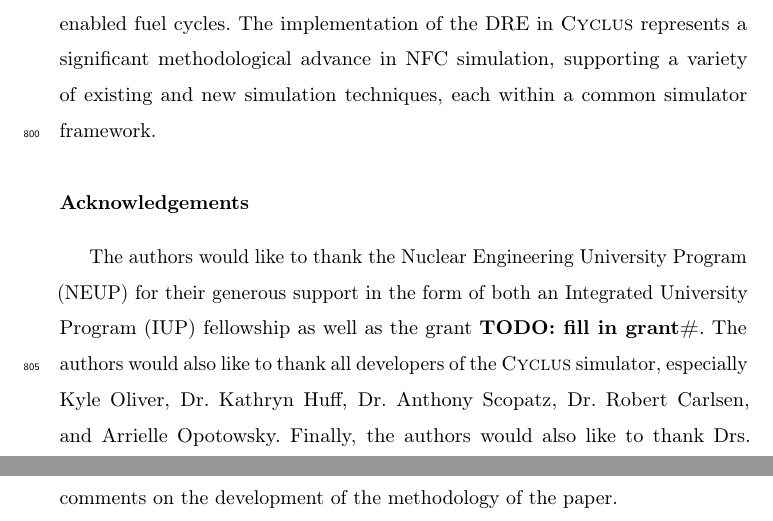
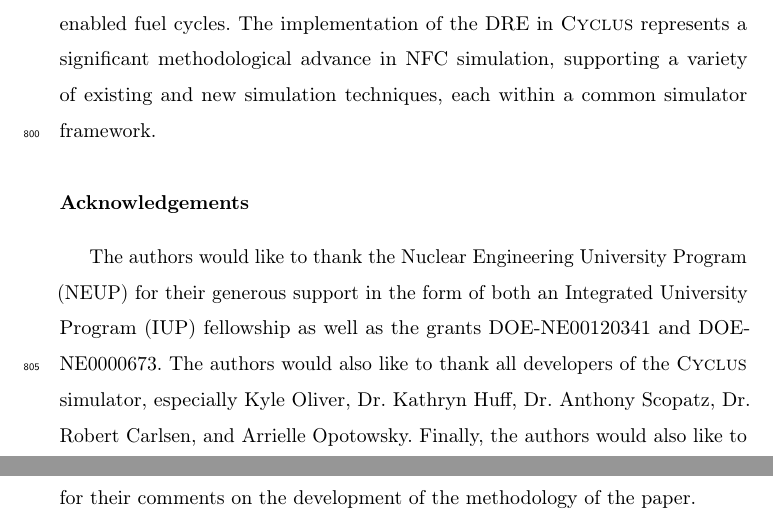
Before and after one commit to cyclus/dre-paper, a LaTeX paper (paper.tex): two parts of pages 45 and 46 of 51, joined at a grey line, cut so that both start at the same text. Compiled offline with pdfLaTeX; a LaTeX package or settings file that is missing is left out; an older LaTeX class or package is replaced by its successor.

Commit message:
fixed up acknowledgements

```diff
--- a/paper.tex
+++ b/paper.tex
@@ -43,12 +43,12 @@
 
 The authors would like to thank the Nuclear Engineering University Program
 (NEUP) for their generous support in the form of both an Integrated University
-Program (IUP) fellowship as well as the grant \TODO{fill in grant\#}. The authors
-would also like to thank all developers of the \Cyclus simulator, especially
-Kyle Oliver, Dr. Kathryn Huff, Dr. Anthony Scopatz, Dr. Robert Carlsen, and
-Arrielle Opotowsky. Finally, the authors would also like to thank Drs. James
-Luedtke, Michael Corradini, Laura McLay, and Erich Schneider for their comments
-on the development of the methodology of the paper.
+Program (IUP) fellowship as well as the grants DOE-NE00120341 and
+DOE-NE0000673. The authors would also like to thank all developers of the
+\Cyclus simulator, especially Kyle Oliver, Dr. Kathryn Huff, Dr. Anthony
+Scopatz, Dr. Robert Carlsen, and Arrielle Opotowsky. Finally, the authors would
+also like to thank Drs. James Luedtke, Michael Corradini, Laura McLay, and Erich
+Schneider for their comments on the development of the methodology of the paper.
 
 \newpage
 \section*{\refname}
```
